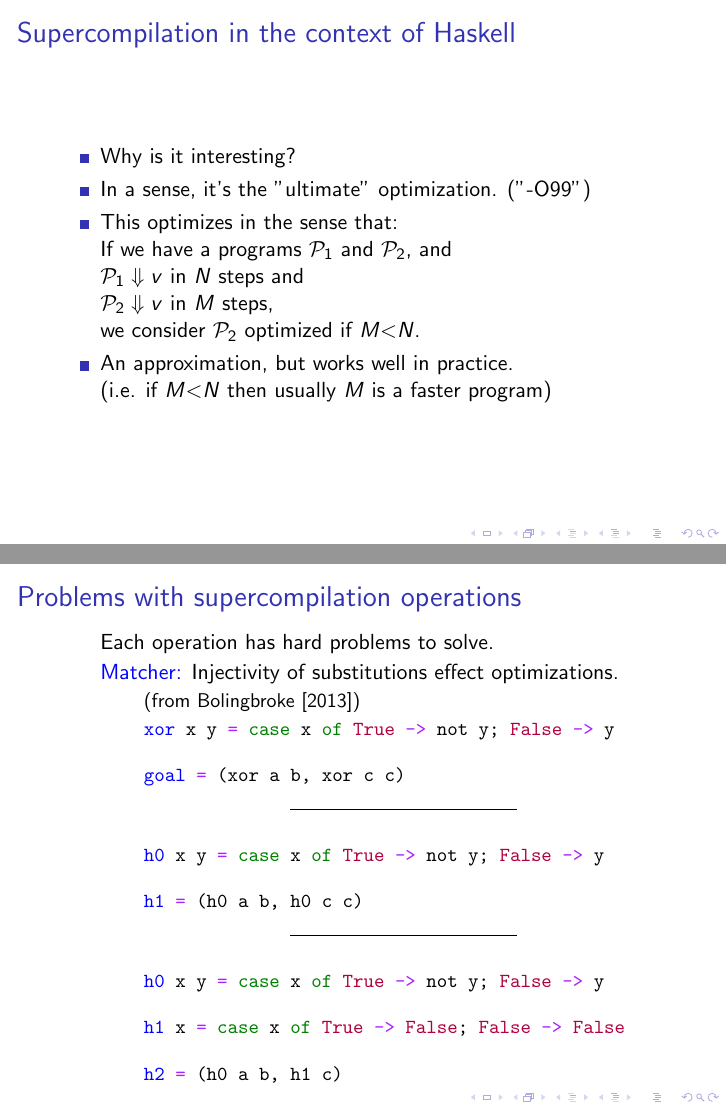
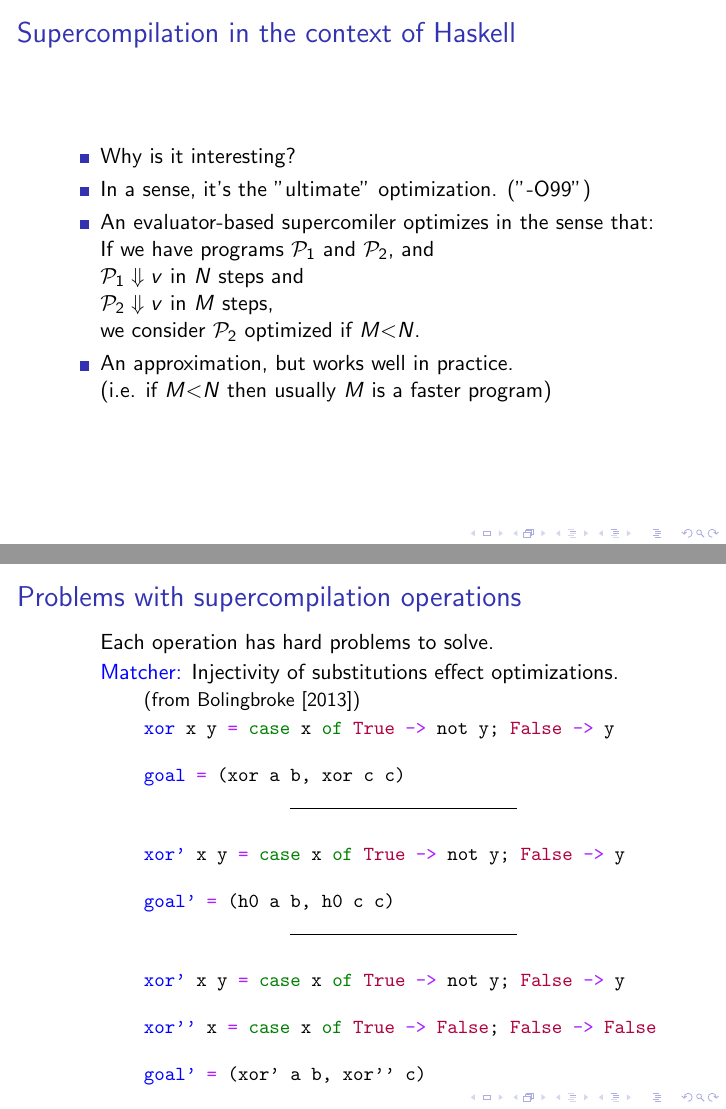
Before and after one commit to osa1/talks, LaTeX slides (HIW_second_try.tex): pages 9 and 25 of 40 before the commit and pages 9 and 25 of 36 after it, joined at a grey line. Compiled offline with pdfLaTeX.

Commit message:
still updating slides. we'll see if it works out.

```diff
--- a/HIW_second_try.tex
+++ b/HIW_second_try.tex
@@ -78,9 +78,9 @@
         \item
             In a sense, it's the "ultimate" optimization. ("-O99")
         \item
-            This optimizes in the sense that:
+            An evaluator-based supercomiler optimizes in the sense that:
 
-            If we have a programs $\mathcal{P}_1$ and $\mathcal{P}_2$, and
+            If we have programs $\mathcal{P}_1$ and $\mathcal{P}_2$, and
             \newline
             $\mathcal{P}_1 \Downarrow v$ in $N$ steps and \newline
             $\mathcal{P}_2 \Downarrow v$ in $M$ steps, \newline
@@ -271,20 +272,20 @@ goal = (xor a b, xor c c)
                     \centering\noindent\rule{4cm}{0.4pt}
                     \bigskip
                     \begin{minted}{haskell}
-h0 x y = case x of True -> not y; False -> y
+xor' x y = case x of True -> not y; False -> y
 
-h1 = (h0 a b, h0 c c)
+goal' = (h0 a b, h0 c c)
                     \end{minted}
 
                 \item[]
                     \centering\noindent\rule{4cm}{0.4pt}
                     \bigskip
                     \begin{minted}{haskell}
-h0 x y = case x of True -> not y; False -> y
+xor' x y = case x of True -> not y; False -> y
 
-h1 x = case x of True -> False; False -> False
+xor'' x = case x of True -> False; False -> False
 
-h2 = (h0 a b, h1 c)
+goal' = (xor' a b, xor'' c)
                     \end{minted}
             \end{itemize}
     \end{itemize}
```
Also changed, not shown: HIW_second_try.pdf, HIW_second_try.tex (9 more changed lines).
